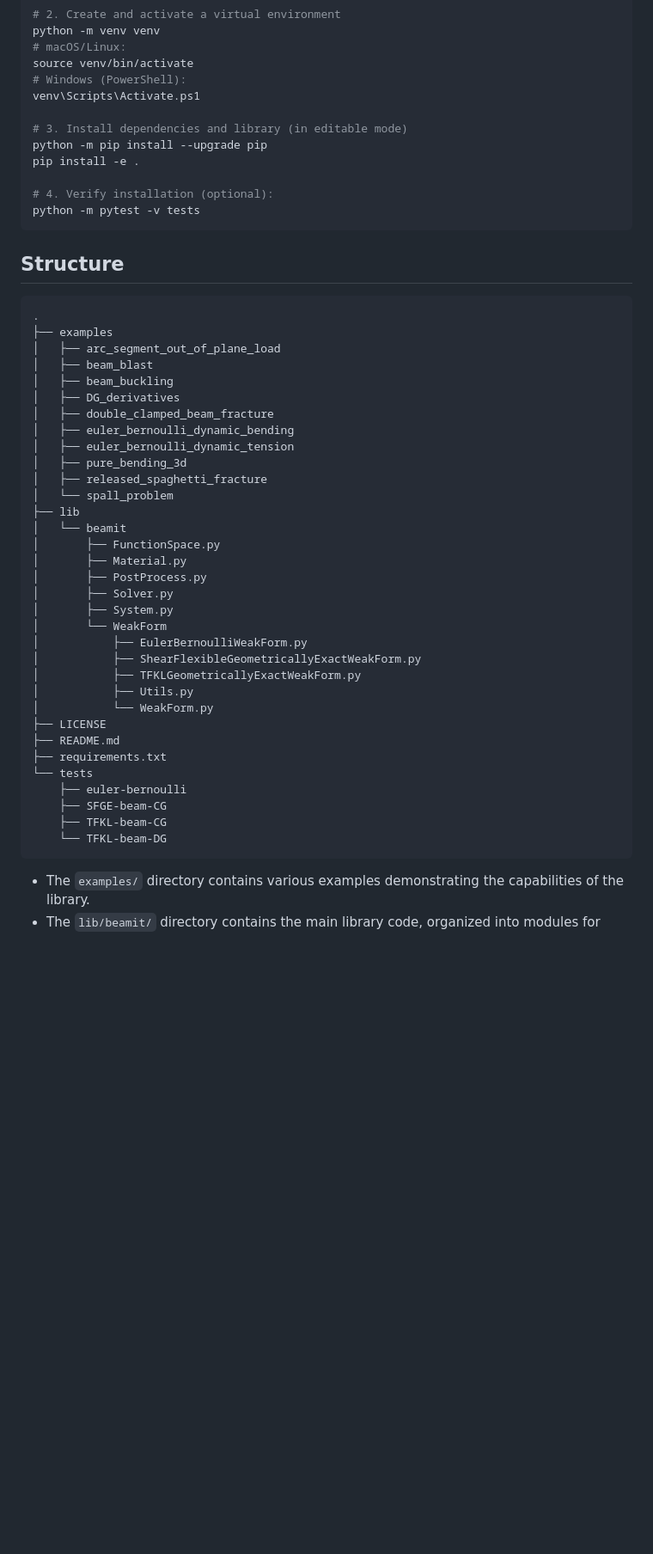
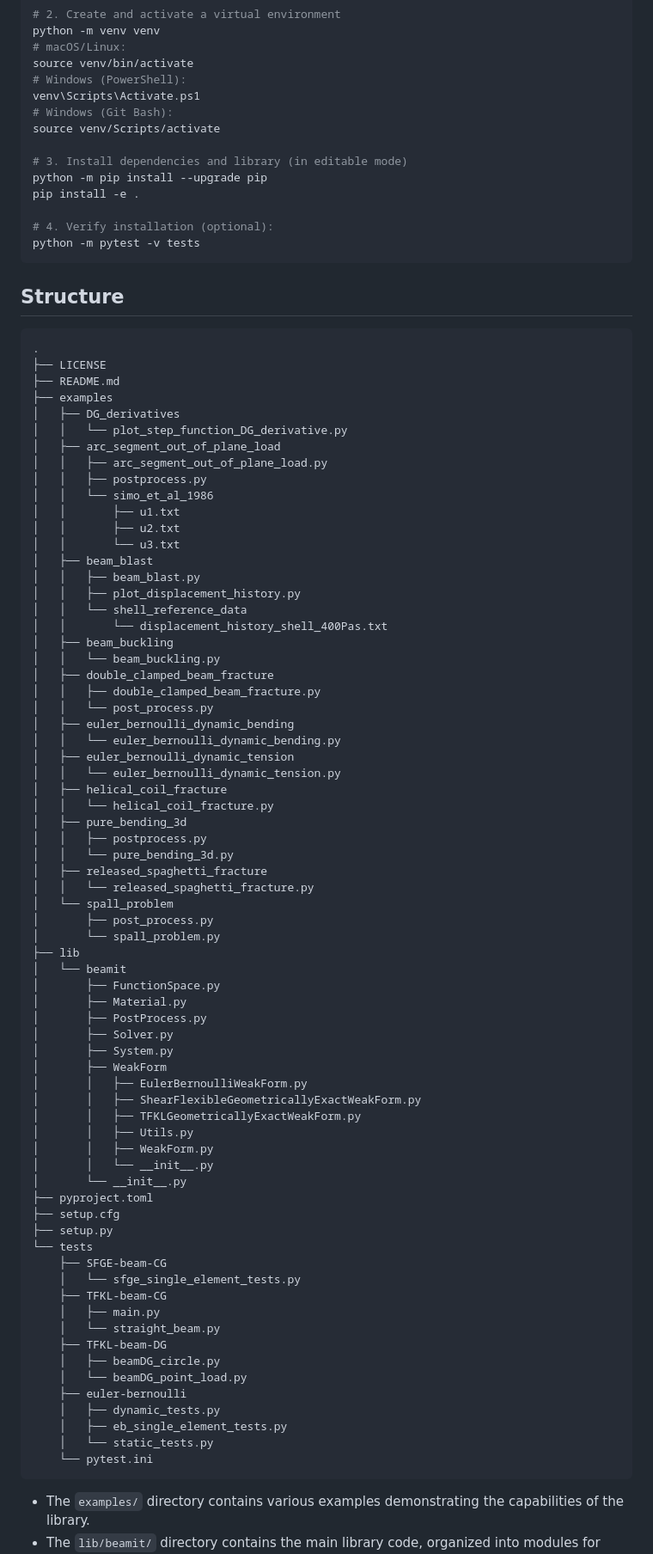
Before and after one commit to aces-research/beamit, a Markdown page: README.md, the part around the change printed below. Shown: that part at 86% size. GitHub-like rendering; blank space fills up the shorter version.

Commit message:
README.md: incorporated Heather's feedback & her changes

````diff
--- a/README.md
+++ b/README.md
@@ -33,6 +33,8 @@ python -m venv venv
 source venv/bin/activate
 # Windows (PowerShell):
 venv\Scripts\Activate.ps1
+# Windows (Git Bash):
+source venv/Scripts/activate
 
 # 3. Install dependencies and library (in editable mode)
 python -m pip install --upgrade pip
@@ -46,38 +48,74 @@ python -m pytest -v tests
 
 ```
 .
-├── examples
-│   ├── arc_segment_out_of_plane_load
-│   ├── beam_blast
-│   ├── beam_buckling
-│   ├── DG_derivatives
-│   ├── double_clamped_beam_fracture
-│   ├── euler_bernoulli_dynamic_bending
-│   ├── euler_bernoulli_dynamic_tension
-│   ├── pure_bending_3d
-│   ├── released_spaghetti_fracture
-│   └── spall_problem
-├── lib
-│   └── beamit
-│       ├── FunctionSpace.py
-│       ├── Material.py
-│       ├── PostProcess.py
-│       ├── Solver.py
-│       ├── System.py
-│       └── WeakForm
-│           ├── EulerBernoulliWeakForm.py
-│           ├── ShearFlexibleGeometricallyExactWeakForm.py
-│           ├── TFKLGeometricallyExactWeakForm.py
-│           ├── Utils.py
-│           └── WeakForm.py
 ├── LICENSE
 ├── README.md
-├── requirements.txt
+├── examples
+│   ├── DG_derivatives
+│   │   └── plot_step_function_DG_derivative.py
+│   ├── arc_segment_out_of_plane_load
+│   │   ├── arc_segment_out_of_plane_load.py
+│   │   ├── postprocess.py
+│   │   └── simo_et_al_1986
+│   │       ├── u1.txt
+│   │       ├── u2.txt
+│   │       └── u3.txt
+│   ├── beam_blast
+│   │   ├── beam_blast.py
+│   │   ├── plot_displacement_history.py
+│   │   └── shell_reference_data
+│   │       └── displacement_history_shell_400Pas.txt
+│   ├── beam_buckling
+│   │   └── beam_buckling.py
+│   ├── double_clamped_beam_fracture
+│   │   ├── double_clamped_beam_fracture.py
+│   │   └── post_process.py
+│   ├── euler_bernoulli_dynamic_bending
+│   │   └── euler_bernoulli_dynamic_bending.py
+│   ├── euler_bernoulli_dynamic_tension
+│   │   └── euler_bernoulli_dynamic_tension.py
+│   ├── helical_coil_fracture
+│   │   └── helical_coil_fracture.py
+│   ├── pure_bending_3d
+│   │   ├── postprocess.py
+│   │   └── pure_bending_3d.py
+│   ├── released_spaghetti_fracture
+│   │   └── released_spaghetti_fracture.py
+│   └── spall_problem
+│       ├── post_process.py
+│       └── spall_problem.py
+├── lib
+│   └── beamit
+│       ├── FunctionSpace.py
+│       ├── Material.py
+│       ├── PostProcess.py
+│       ├── Solver.py
+│       ├── System.py
+│       ├── WeakForm
+│       │   ├── EulerBernoulliWeakForm.py
+│       │   ├── ShearFlexibleGeometricallyExactWeakForm.py
+│       │   ├── TFKLGeometricallyExactWeakForm.py
+│       │   ├── Utils.py
+│       │   ├── WeakForm.py
+│       │   └── __init__.py
+│       └── __init__.py
+├── pyproject.toml
+├── setup.cfg
+├── setup.py
 └── tests
+    ├── SFGE-beam-CG
+    │   └── sfge_single_element_tests.py
+    ├── TFKL-beam-CG
+    │   ├── main.py
+    │   └── straight_beam.py
+    ├── TFKL-beam-DG
+    │   ├── beamDG_circle.py
+    │   └── beamDG_point_load.py
     ├── euler-bernoulli
-    ├── SFGE-beam-CG
-    ├── TFKL-beam-CG
-    └── TFKL-beam-DG
+    │   ├── dynamic_tests.py
+    │   ├── eb_single_element_tests.py
+    │   └── static_tests.py
+    └── pytest.ini
 ```
 
 - The `examples/` directory contains various examples demonstrating the capabilities of the library.
````
Also changed, not shown: other parts of README.md (+19 -4 lines).
